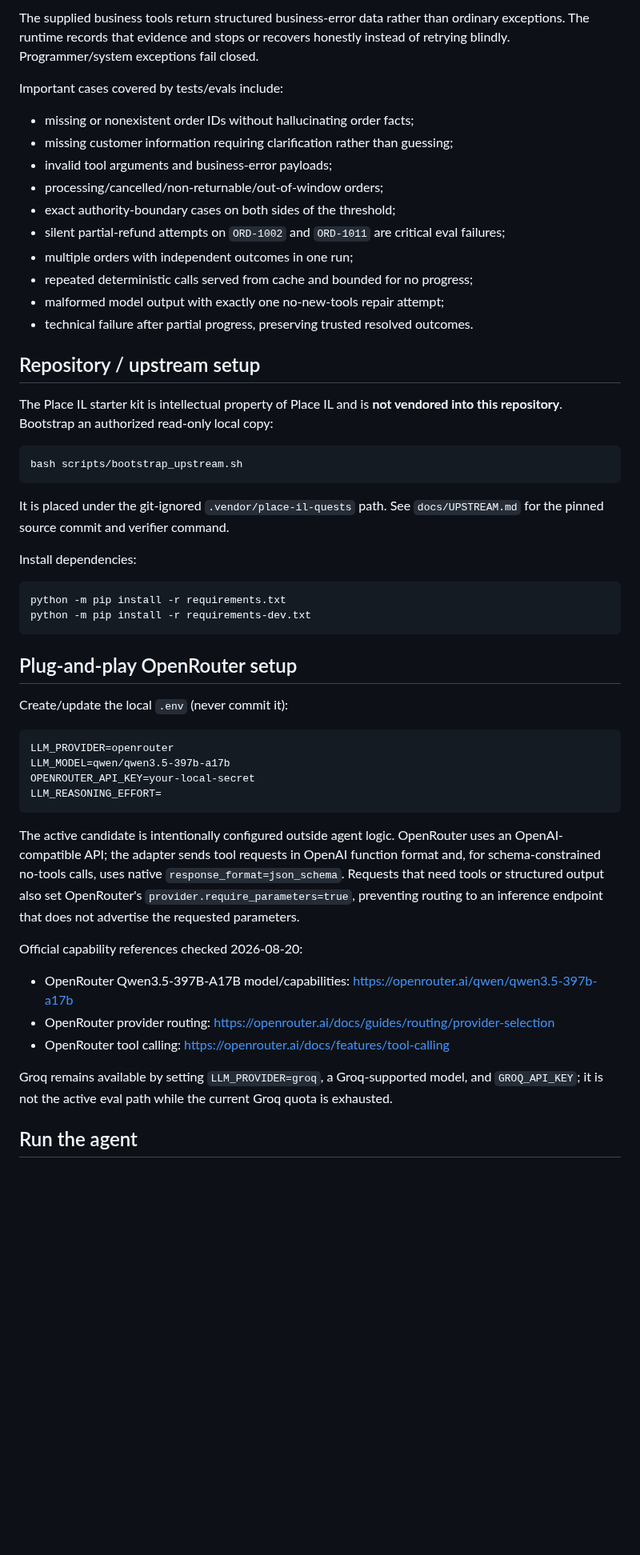
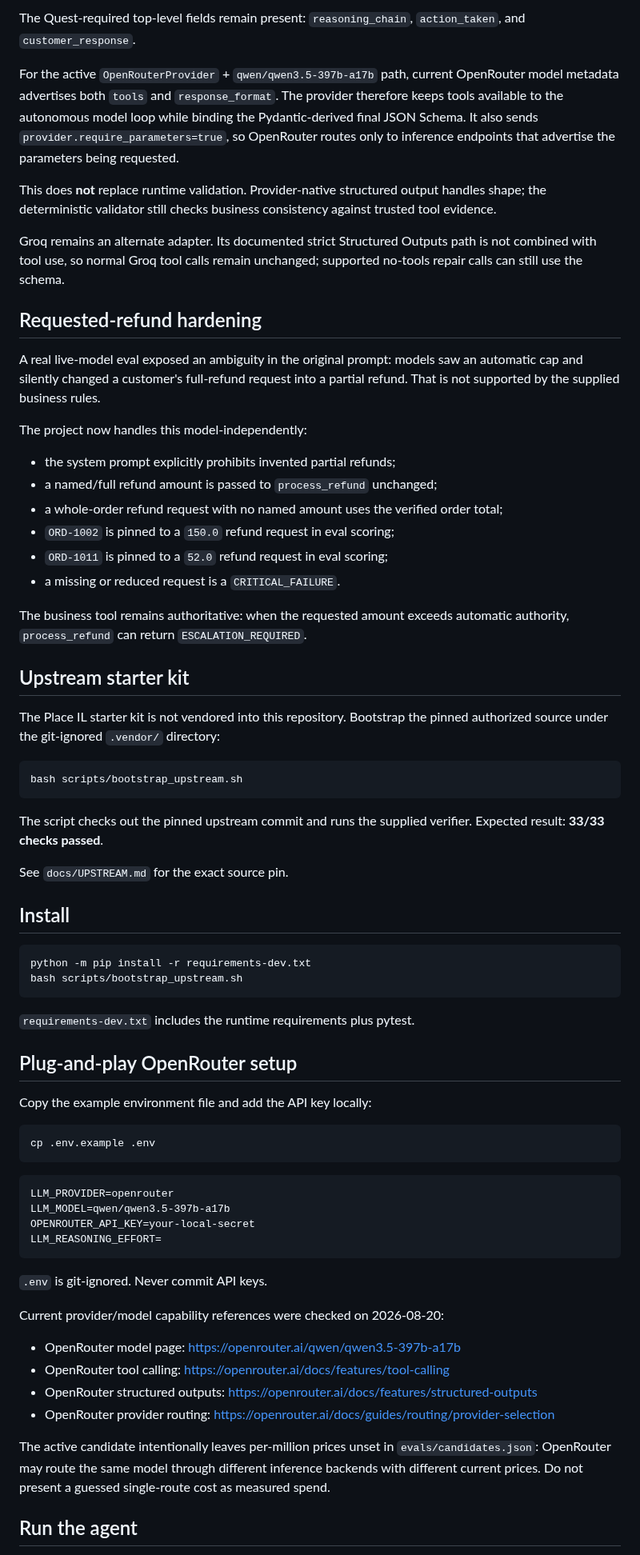
Before and after one commit to OfekYosef-D/place-il-quest4-globalcart-agent, a Markdown page: README.md, the part around one of its changes. Shown at 80% size. Rendered like a GitHub page; blank space fills up the shorter version.

````diff
--- a/README.md
+++ b/README.md
@@ -63,39 +76,55 @@ Human review is an explicit business outcome, not an exception path hidden from
 
-The supplied business tools return structured business-error data rather than ordinary exceptions. The runtime records that evidence and stops or recovers honestly instead of retrying blindly. Programmer/system exceptions fail closed.
+The Quest-required top-level fields remain present: `reasoning_chain`, `action_taken`, and `customer_response`.
 
-Important cases covered by tests/evals include:
+For the active `OpenRouterProvider` + `qwen/qwen3.5-397b-a17b` path, current OpenRouter model metadata advertises both `tools` and `response_format`. The provider therefore keeps tools available to the autonomous model loop while binding the Pydantic-derived final JSON Schema. It also sends `provider.require_parameters=true`, so OpenRouter routes only to inference endpoints that advertise the parameters being requested.
 
-- missing or nonexistent order IDs without hallucinating order facts;
-- missing customer information requiring clarification rather than guessing;
-- invalid tool arguments and business-error payloads;
-- processing/cancelled/non-returnable/out-of-window orders;
-- exact authority-boundary cases on both sides of the threshold;
-- silent partial-refund attempts on `ORD-1002` and `ORD-1011` are critical eval failures;
-- multiple orders with independent outcomes in one run;
-- repeated deterministic calls served from cache and bounded for no progress;
-- malformed model output with exactly one no-new-tools repair attempt;
-- technical failure after partial progress, preserving trusted resolved outcomes.
+This does **not** replace runtime validation. Provider-native structured output handles shape; the deterministic validator still checks business consistency against trusted tool evidence.
 
-## Repository / upstream setup
+Groq remains an alternate adapter. Its documented strict Structured Outputs path is not combined with tool use, so normal Groq tool calls remain unchanged; supported no-tools repair calls can still use the schema.
 
-The Place IL starter kit is intellectual property of Place IL and is **not vendored into this repository**. Bootstrap an authorized read-only local copy:
+## Requested-refund hardening
+
+A real live-model eval exposed an ambiguity in the original prompt: models saw an automatic cap and silently changed a customer's full-refund request into a partial refund. That is not supported by the supplied business rules.
+
+The project now handles this model-independently:
+
+- the system prompt explicitly prohibits invented partial refunds;
+- a named/full refund amount is passed to `process_refund` unchanged;
+- a whole-order refund request with no named amount uses the verified order total;
+- `ORD-1002` is pinned to a `150.0` refund request in eval scoring;
+- `ORD-1011` is pinned to a `52.0` refund request in eval scoring;
+- a missing or reduced request is a `CRITICAL_FAILURE`.
+
+The business tool remains authoritative: when the requested amount exceeds automatic authority, `process_refund` can return `ESCALATION_REQUIRED`.
+
+## Upstream starter kit
+
+The Place IL starter kit is not vendored into this repository. Bootstrap the pinned authorized source under the git-ignored `.vendor/` directory:
 
 ```bash
 bash scripts/bootstrap_upstream.sh
 ```
 
-It is placed under the git-ignored `.vendor/place-il-quests` path. See `docs/UPSTREAM.md` for the pinned source commit and verifier command.
+The script checks out the pinned upstream commit and runs the supplied verifier. Expected result: **33/33 checks passed**.
 
-Install dependencies:
+See `docs/UPSTREAM.md` for the exact source pin.
+
+## Install
 
 ```bash
-python -m pip install -r requirements.txt
 python -m pip install -r requirements-dev.txt
+bash scripts/bootstrap_upstream.sh
 ```
+
+`requirements-dev.txt` includes the runtime requirements plus pytest.
 
 ## Plug-and-play OpenRouter setup
 
-Create/update the local `.env` (never commit it):
+Copy the example environment file and add the API key locally:
+
+```bash
+cp .env.example .env
+```
 
 ```dotenv
 LLM_PROVIDER=openrouter
@@ -104,15 +133,16 @@ OPENROUTER_API_KEY=your-local-secret
 LLM_REASONING_EFFORT=
 ```
 
-The active candidate is intentionally configured outside agent logic. OpenRouter uses an OpenAI-compatible API; the adapter sends tool requests in OpenAI function format and, for schema-constrained no-tools calls, uses native `response_format=json_schema`. Requests that need tools or structured output also set OpenRouter's `provider.require_parameters=true`, preventing routing to an inference endpoint that does not advertise the requested parameters.
+`.env` is git-ignored. Never commit API keys.
 
-Official capability references checked 2026-08-20:
+Current provider/model capability references were checked on 2026-08-20:
 
-- OpenRouter Qwen3.5-397B-A17B model/capabilities: https://openrouter.ai/qwen/qwen3.5-397b-a17b
+- OpenRouter model page: https://openrouter.ai/qwen/qwen3.5-397b-a17b
+- OpenRouter tool calling: https://openrouter.ai/docs/features/tool-calling
+- OpenRouter structured outputs: https://openrouter.ai/docs/features/structured-outputs
 - OpenRouter provider routing: https://openrouter.ai/docs/guides/routing/provider-selection
-- OpenRouter tool calling: https://openrouter.ai/docs/features/tool-calling
 
-Groq remains available by setting `LLM_PROVIDER=groq`, a Groq-supported model, and `GROQ_API_KEY`; it is not the active eval path while the current Groq quota is exhausted.
+The active candidate intentionally leaves per-million prices unset in `evals/candidates.json`: OpenRouter may route the same model through different inference backends with different current prices. Do not present a guessed single-route cost as measured spend.
 
 ## Run the agent
 
````
Also changed, not shown: other parts of README.md (+108 -78 lines).
